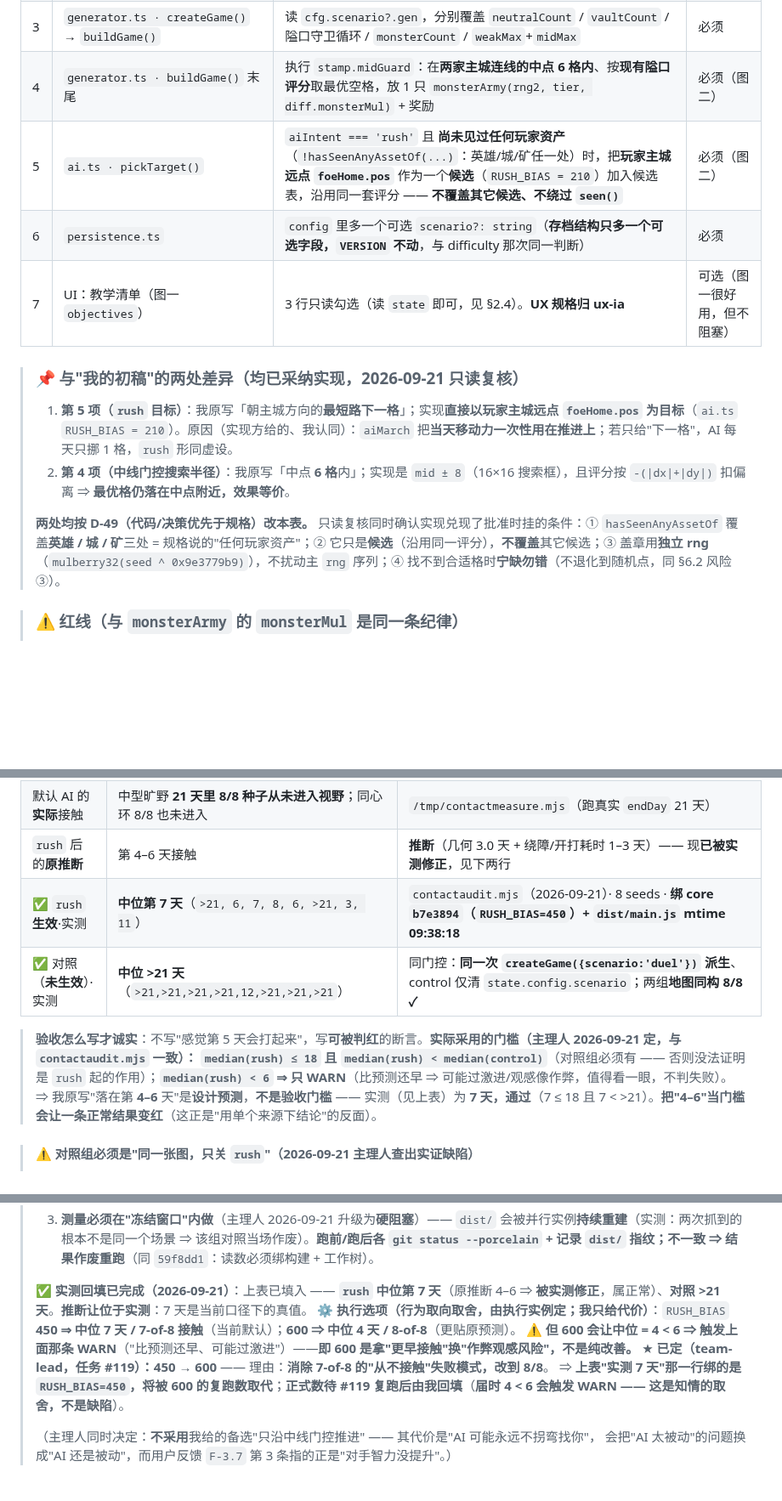
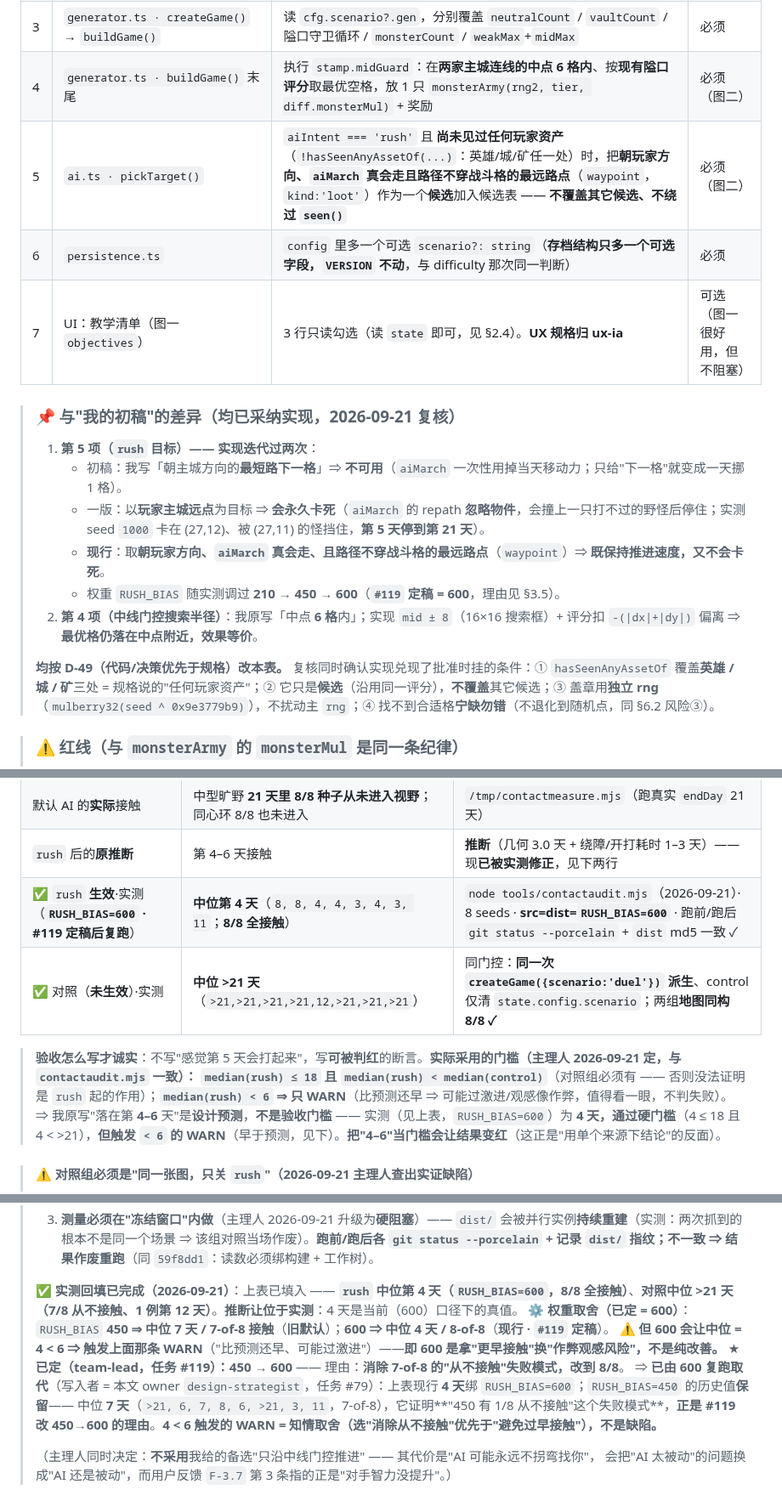
Before and after one commit to tilaboy/WEB_HOMM3, a Markdown page: design/maps/playtest-scenarios.md, 3 parts joined by grey strips. Shown at 85% size. GitHub-like rendering; blank space fills up the shorter version.

Commit message:
docs(maps): 复跑定稿 RUSH_BIAS=600(§3.5 rush中位4/对照>21) + §1.3 采纳现行 rush 机制(waypoint) + §2.6 V1 实测修正(3-5) + §6.2 消解 seed39585 例外

```diff
--- a/design/maps/playtest-scenarios.md
+++ b/design/maps/playtest-scenarios.md
@@ -77,15 +77,19 @@ interface ScenarioDef {
 | 2 | `StartScreen.ts` 的 `sizeRow` / `layoutRow` 之上 | 加一行「**试玩场景**」（3 个选项：教学场 / 对决场 / 自由对局），选场景时**锁定并置灰** 尺寸/布局/对手/难度/种子几行，并显示场景说明 | 必须 |
 | 3 | `generator.ts · createGame()` → `buildGame()` | 读 `cfg.scenario?.gen`，分别覆盖 `neutralCount` / `vaultCount` / 隘口守卫循环 / `monsterCount` / `weakMax`+`midMax` | 必须 |
 | 4 | `generator.ts · buildGame()` 末尾 | 执行 `stamp.midGuard`：在**两家主城连线的中点 6 格内**、按**现有隘口评分**取最优空格，放 1 只 `monsterArmy(rng2, tier, diff.monsterMul)` + 奖励 | 必须（图二） |
-| 5 | `ai.ts · pickTarget()` | `aiIntent === 'rush'` 且 **尚未见过任何玩家资产**（`!hasSeenAnyAssetOf(...)`：英雄/城/矿任一处）时，把**玩家主城远点 `foeHome.pos`** 作为一个**候选**（`RUSH_BIAS = 210`）加入候选表，沿用同一套评分 —— **不覆盖其它候选、不绕过 `seen()`** | 必须（图二） |
+| 5 | `ai.ts · pickTarget()` | `aiIntent === 'rush'` 且 **尚未见过任何玩家资产**（`!hasSeenAnyAssetOf(...)`：英雄/城/矿任一处）时，把**朝玩家方向、`aiMarch` 真会走且路径不穿战斗格的最远路点**（`waypoint`，`kind:'loot'`）作为一个**候选**加入候选表 —— **不覆盖其它候选、不绕过 `seen()`** | 必须（图二） |
 | 6 | `persistence.ts` | `config` 里多一个可选 `scenario?: string`（**存档结构只多一个可选字段，`VERSION` 不动**，与 difficulty 那次同一判断） | 必须 |
 | 7 | UI：教学清单（图一 `objectives`） | 3 行只读勾选（读 `state` 即可，见 §2.4）。**UX 规格归 ux-ia** | 可选（图一很好用，但不阻塞） |
 
-> ### 📌 与"我的初稿"的两处差异（**均已采纳实现**，2026-09-21 只读复核）
-> 1. **第 5 项（`rush` 目标）**：我原写「朝主城方向的**最短路下一格**」；实现**直接以玩家主城远点 `foeHome.pos` 为目标**（`ai.ts` `RUSH_BIAS = 210`）。原因（实现方给的、我认同）：`aiMarch` 把**当天移动力一次性用在推进上**；若只给"下一格"，AI 每天只挪 1 格，`rush` 形同虚设。
-> 2. **第 4 项（中线门控搜索半径）**：我原写「中点 **6 格**内」；实现是 `mid ± 8`（16×16 搜索框），且评分按 `-(|dx|+|dy|)` 扣偏离 ⇒ **最优格仍落在中点附近，效果等价**。
+> ### 📌 与"我的初稿"的差异（**均已采纳实现**，2026-09-21 复核）
+> 1. **第 5 项（`rush` 目标）—— 实现迭代过两次**：
+>    - 初稿：我写「朝主城方向的**最短路下一格**」⇒ **不可用**（`aiMarch` 一次性用掉当天移动力；只给"下一格"就变成一天挪 1 格）。
+>    - 一版：以**玩家主城远点**为目标 ⇒ **会永久卡死**（`aiMarch` 的 repath **忽略物件**，会撞上一只打不过的野怪后停住；实测 seed `1000` 卡在 (27,12)、被 (27,11) 的怪挡住，**第 5 天停到第 21 天**）。
+>    - **现行**：取**朝玩家方向、`aiMarch` 真会走、且路径不穿战斗格的最远路点**（`waypoint`）⇒ **既保持推进速度，又不会卡死**。
+>    - 权重 `RUSH_BIAS` 随实测调过 **210 → 450 → 600**（**`#119` 定稿 = 600**，理由见 §3.5）。
+> 2. **第 4 项（中线门控搜索半径）**：我原写「中点 **6 格**内」；实现 `mid ± 8`（16×16 搜索框）+ 评分扣 `-(|dx|+|dy|)` 偏离 ⇒ **最优格仍落在中点附近，效果等价**。
 >
-> **两处均按 D-49（代码/决策优先于规格）改本表。** 只读复核同时确认实现兑现了批准时挂的条件：① `hasSeenAnyAssetOf` 覆盖**英雄 / 城 / 矿**三处 = 规格说的"任何玩家资产"；② 它只是**候选**（沿用同一评分），**不覆盖**其它候选；③ 盖章用**独立 rng**（`mulberry32(seed ^ 0x9e3779b9)`），不扰动主 `rng` 序列；④ 找不到合适格时**宁缺勿错**（不退化到随机点，同 §6.2 风险③）。
+> **均按 D-49（代码/决策优先于规格）改本表。** 复核同时确认实现兑现了批准时挂的条件：① `hasSeenAnyAssetOf` 覆盖**英雄 / 城 / 矿**三处 = 规格说的"任何玩家资产"；② 它只是**候选**（沿用同一评分），**不覆盖**其它候选；③ 盖章用**独立 rng**（`mulberry32(seed ^ 0x9e3779b9)`），不扰动主 `rng`；④ 找不到合适格**宁缺勿错**（不退化到随机点，同 §6.2 风险③）。
 
 > ### ⚠️ 红线（与 `monsterArmy` 的 `monsterMul` 是同一条纪律）
 > **覆盖项必须"不改变已有 `rng` 的调用次数与顺序"。**
@@ -306,12 +310,12 @@ node /tmp/pickA.mjs     # 小型/中型 · 旷野 · 0 对手，输出"可达圈
 | 几何下界（两家主城） | 中型同心环 **3.0 天**（旷野 1.7 / 走廊 1.8 / 岛 1.7） | `/tmp/measure3.mjs`，8 seeds 中位 |
 | 默认 AI 的**实际**接触 | 中型旷野 **21 天里 8/8 种子从未进入视野**；同心环 8/8 也未进入 | `/tmp/contactmeasure.mjs`（跑真实 `endDay` 21 天） |
 | `rush` 后的**原推断** | 第 4–6 天接触 | **推断**（几何 3.0 天 + 绕障/开打耗时 1–3 天）—— 现**已被实测修正**，见下两行 |
-| ✅ `rush` **生效**·实测 | **中位第 7 天**（`>21, 6, 7, 8, 6, >21, 3, 11`） | `contactaudit.mjs`（2026-09-21）· 8 seeds · **绑 core `b7e3894`（`RUSH_BIAS=450`）+ `dist/main.js` mtime 09:38:18** |
+| ✅ `rush` **生效**·实测（**`RUSH_BIAS=600` · #119 定稿后复跑**） | **中位第 4 天**（`8, 8, 4, 4, 3, 4, 3, 11`；**8/8 全接触**） | `node tools/contactaudit.mjs`（2026-09-21）· 8 seeds · **src=dist=`RUSH_BIAS=600`** · 跑前/跑后 `git status --porcelain` + `dist` md5 一致 ✓ |
 | ✅ 对照（**未生效**）·实测 | **中位 >21 天**（`>21,>21,>21,>21,12,>21,>21,>21`） | 同门控：**同一次 `createGame({scenario:'duel'})` 派生**、control 仅清 `state.config.scenario`；两组**地图同构 8/8 ✓** |
 
 > **验收怎么写才诚实**：不写"感觉第 5 天会打起来"，写**可被判红**的断言。**实际采用的门槛（主理人 2026-09-21 定，与 `contactaudit.mjs` 一致）：**
 > **`median(rush) ≤ 18` 且 `median(rush) < median(control)`**（对照组必须有 —— 否则没法证明是 `rush` 起的作用）；**`median(rush) < 6` ⇒ 只 WARN**（比预测还早 ⇒ 可能过激进/观感像作弊，值得看一眼，不判失败）。
-> ⇒ 我原写"落在第 **4–6** 天"是**设计预测**，**不是验收门槛** —— 实测（见上表）为 **7 天，通过**（7 ≤ 18 且 7 < >21）。**把"4–6"当门槛会让一条正常结果变红**（这正是"用单个来源下结论"的反面）。
+> ⇒ 我原写"落在第 **4–6** 天"是**设计预测**，**不是验收门槛** —— 实测（见上表，`RUSH_BIAS=600`）为 **4 天，通过硬门槛**（4 ≤ 18 且 4 < >21），**但触发 `< 6` 的 WARN**（早于预测，见下）。**把"4–6"当门槛会让结果变红**（这正是"用单个来源下结论"的反面）。
 
 > #### ⚠️ 对照组必须是"**同一张图，只关 `rush`**"（2026-09-21 主理人查出实证缺陷）
 > `contactaudit.mjs` 的 control 组原用 `{...duel.config, seed}`（**不带 `scenario`**）⇒ **不套 `gen` / `stamp.midGuard`**
@@ -327,11 +331,11 @@ node /tmp/pickA.mjs     # 小型/中型 · 旷野 · 0 对手，输出"可达圈
 > 2. **中线门控必须用中档怪**（`stamp.midGuard: 'mid'`），**不得图省事放强档** —— 强档 ⇒ 门控变墙、双方都打不过 ⇒ 接触日无限延后（同 §3.4 的推演）。
 > 3. **测量必须在"冻结窗口"内做**（主理人 2026-09-21 升级为**硬阻塞**）—— `dist/` 会被并行实例**持续重建**（实测：两次抓到的根本不是同一个场景 ⇒ 该组对照当场作废）。**跑前/跑后各 `git status --porcelain` + 记录 `dist/` 指纹；不一致 ⇒ 结果作废重跑**（同 `59f8dd1`：读数必须绑构建 + 工作树）。
 >
-> ✅ **实测回填已完成（2026-09-21）**：上表已填入 —— **`rush` 中位第 7 天**（原推断 4–6 ⇒ **被实测修正**，属正常）、**对照 >21 天**。**推断让位于实测**：7 天是当前口径下的真值。
-> ⚙️ **执行选项（行为取向取舍，由执行实例定；我只给代价）**：`RUSH_BIAS` **450 ⇒ 中位 7 天 / 7-of-8 接触**（当前默认）；**600 ⇒ 中位 4 天 / 8-of-8**（更贴原预测）。
+> ✅ **实测回填已完成（2026-09-21）**：上表已填入 —— **`rush` 中位第 4 天（`RUSH_BIAS=600`，8/8 全接触）**、**对照中位 >21 天（7/8 从不接触、1 例第 12 天）**。**推断让位于实测**：4 天是当前（600）口径下的真值。
+> ⚙️ **权重取舍（已定 = 600）**：`RUSH_BIAS` **450 ⇒ 中位 7 天 / 7-of-8 接触**（**旧默认**）；**600 ⇒ 中位 4 天 / 8-of-8**（**现行 · `#119` 定稿**）。
 > ⚠️ **但 600 会让中位 = 4 < 6 ⇒ 触发上面那条 WARN**（"比预测还早、可能过激进"）——**即 600 是拿"更早接触"换"作弊观感风险"，不是纯改善。**
 > ★ **已定（team-lead，任务 #119）：450 → 600** —— 理由：**消除 7-of-8 的"从不接触"失败模式，改到 8/8**。
-> ⇒ **上表"实测 7 天"那一行绑的是 `RUSH_BIAS=450`，将被 600 的复跑数取代**；**正式数待 #119 复跑后由我回填**（**届时 4 < 6 会触发 WARN —— 这是知情的取舍，不是缺陷**）。
+> ⇒ **已由 600 复跑取代**（写入者 = 本文 owner `design-strategist`，任务 #79）：上表现行 **4 天**绑 `RUSH_BIAS=600`；`RUSH_BIAS=450` 的历史值**保留**—— 中位 **7 天**（`>21, 6, 7, 8, 6, >21, 3, 11`，7-of-8），它证明**"450 有 1/8 从不接触"这个失败模式**，**正是 #119 改 450→600 的理由**。**4 < 6 触发的 WARN = 知情取舍（选"消除从不接触"优先于"避免过早接触"），不是缺陷。**
 >
 > （主理人同时决定：**不采用**我给的备选"只沿中线门控推进" —— 其代价是"AI 可能永远不拐弯找你"，
 > 会把"AI 太被动"的问题换成"AI 还是被动"，而用户反馈 `F-3.7` 第 3 条指的正是"对手智力没提升"。）
```
Also changed, not shown: other parts of design/maps/playtest-scenarios.md (+3 -3 lines).
